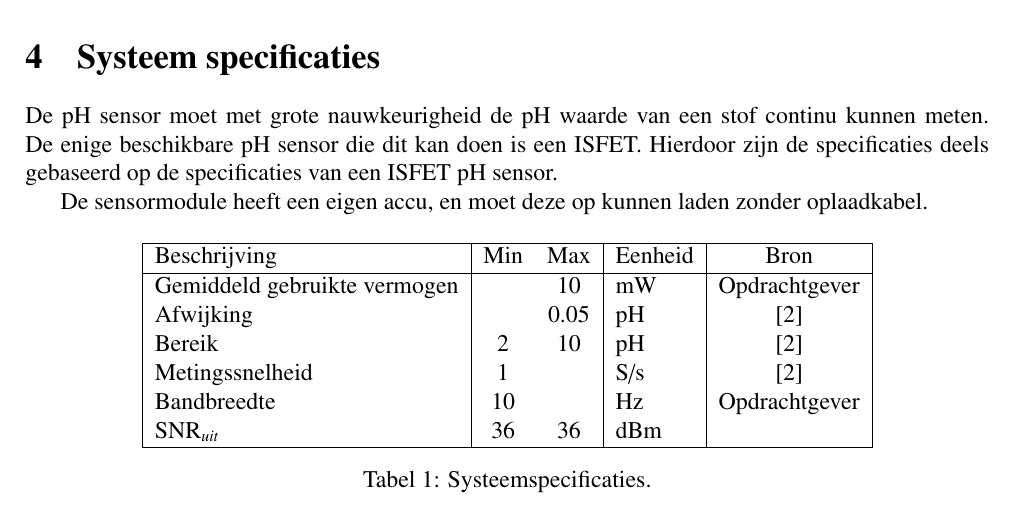
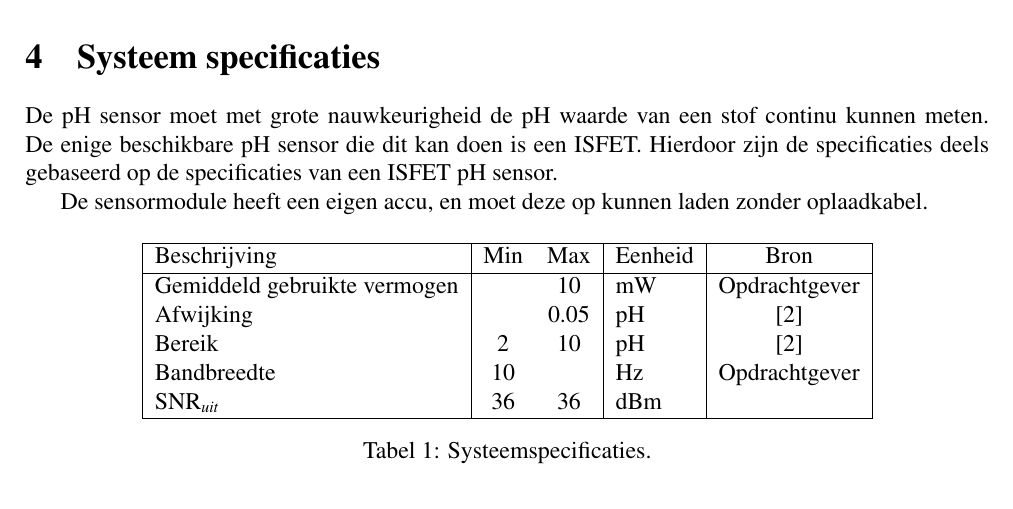
Before and after one commit to IUEngineering/sensorModules, a LaTeX document (doc/report/report.tex, which reads doc/report/sections/specifications.tex): part of page 8 of 26, cut so that both start at the same text. Compiled offline with pdfLaTeX.

Commit message:
Removing spec that follows from calculations later in the design

```diff
--- a/doc/report/sections/specifications.tex
+++ b/doc/report/sections/specifications.tex
@@ -15,7 +15,7 @@ De sensormodule heeft een eigen accu, en moet deze op kunnen laden zonder oplaad
         Afwijking                    &     & 0.05 & pH        & \cite{isfet} \\
         % Temperatuur                  &     &      & $^\circ$C & ???           \\
         Bereik                       & 2   & 10   & pH        & \cite{isfet} \\
-        Metingssnelheid              & 1   &      & S/s       & \cite{isfet} \\
+        % Metingssnelheid              & 1   &      & S/s       & \cite{isfet} \\
         Bandbreedte                  & 10  &      & Hz        & Opdrachtgever\\
         $\mathrm{SNR}_{uit}$         & 36  & 36   & dBm       &  \\
         \hline
```
